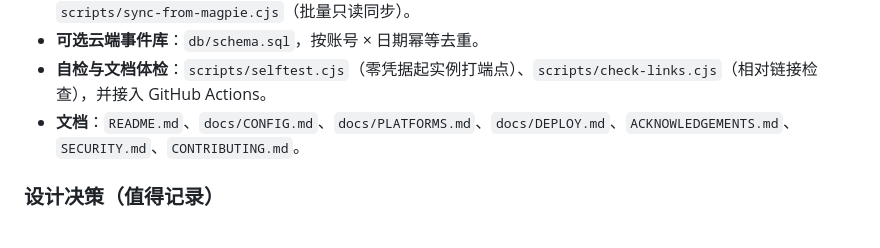
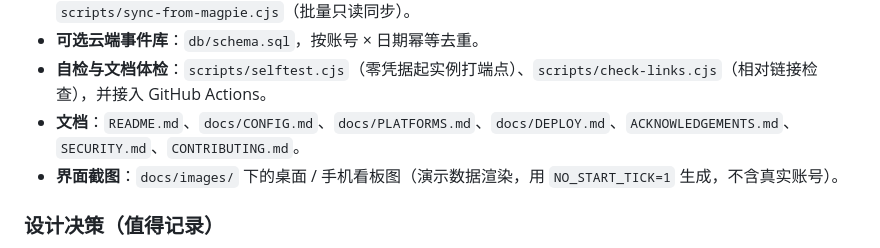
Before and after one commit to jlp111/cloud-signin-kit, a Markdown page: CHANGELOG.md, the part around the change. Rendered like a GitHub page.

```diff
--- a/CHANGELOG.md
+++ b/CHANGELOG.md
@@ -16,6 +16,7 @@
 - **可选云端事件库**：`db/schema.sql`，按账号 × 日期幂等去重。
 - **自检与文档体检**：`scripts/selftest.cjs`（零凭据起实例打端点）、`scripts/check-links.cjs`（相对链接检查），并接入 GitHub Actions。
 - **文档**：`README.md`、`docs/CONFIG.md`、`docs/PLATFORMS.md`、`docs/DEPLOY.md`、`ACKNOWLEDGEMENTS.md`、`SECURITY.md`、`CONTRIBUTING.md`。
+- **界面截图**：`docs/images/` 下的桌面 / 手机看板图（演示数据渲染，用 `NO_START_TICK=1` 生成，不含真实账号）。
 
 ### 设计决策（值得记录）
 
```
Also changed, not shown: README.md (+21 -0 lines), docs/CONFIG.md (+1 -0 lines), docs/images/dashboard-desktop.png (added), docs/images/dashboard-mobile.png (added), 1 other file.
